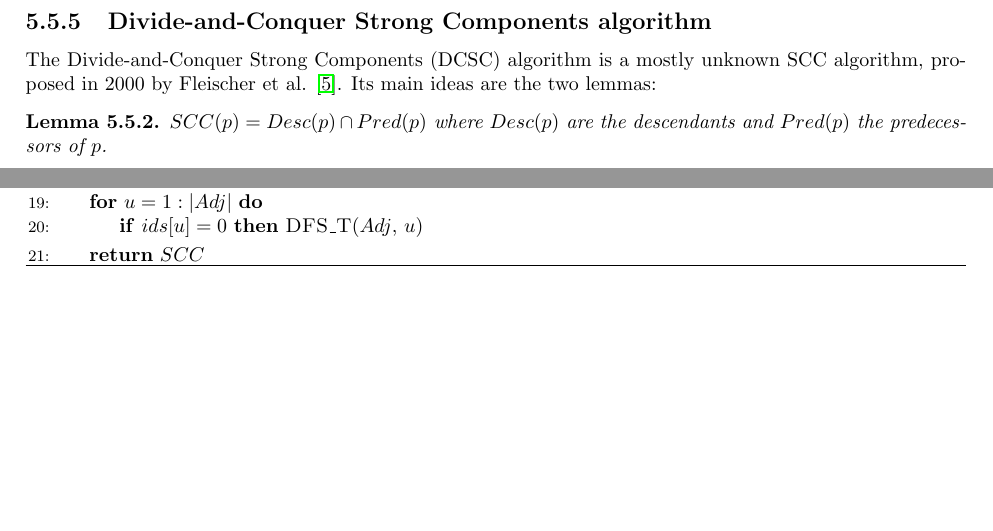
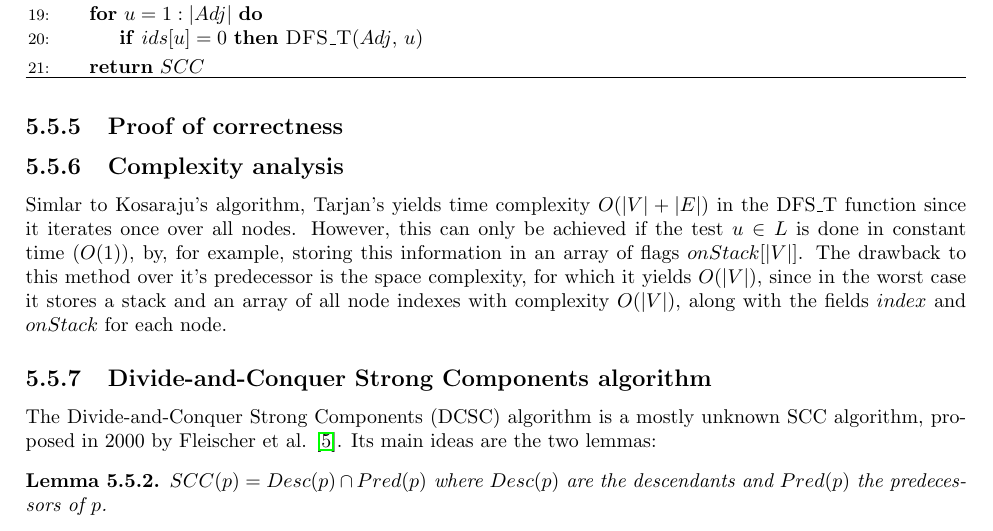
Before and after one commit to dmfrodrigues/feup-cal-proj, a LaTeX thesis (doc/report1/report_delivery1.tex, which reads doc/report1/algorithmic-problems/scc/tarjan.tex): two parts of pages 23 and 24 of 29 before the commit and part of page 24 of 29 after it, the two joined at a grey line, cut so that both start at the same text, the shorter picture padded with empty space. Compiled offline with pdfLaTeX.

Commit message:
Tarjan time complexity

```diff
--- a/doc/report1/algorithmic-problems/scc/tarjan.tex
+++ b/doc/report1/algorithmic-problems/scc/tarjan.tex
@@ -49,3 +49,8 @@ Similar to Kosaraju's algorithm, Tarjan's algorithm, proposed by Michael Tarjan
         \end{minipage}
     \end{algorithm}
 \end{center}
+\subsection{Proof of correctness}
+
+\subsection{Complexity analysis}
+Simlar to Kosaraju's algorithm, Tarjan's yields time complexity $O(|V|+|E|)$ in the DFS\_T function since it iterates once over all nodes. However, this can only be achieved if the test $u \in L$ is done in constant time ($O(1)$), by, for example, storing this information in an array of flags $onStack[|V|]$.
+The drawback to this method over it's predecessor is the space complexity, for which it yields $O(|V|)$, since in the worst case it stores a stack and an array of all node indexes with complexity $O(|V|)$, along with the fields $index$ and $onStack$ for each node.
```
Also changed, not shown: doc/report1/algorithmic-problems/scc/tarjan.tex (4 more changed lines).
